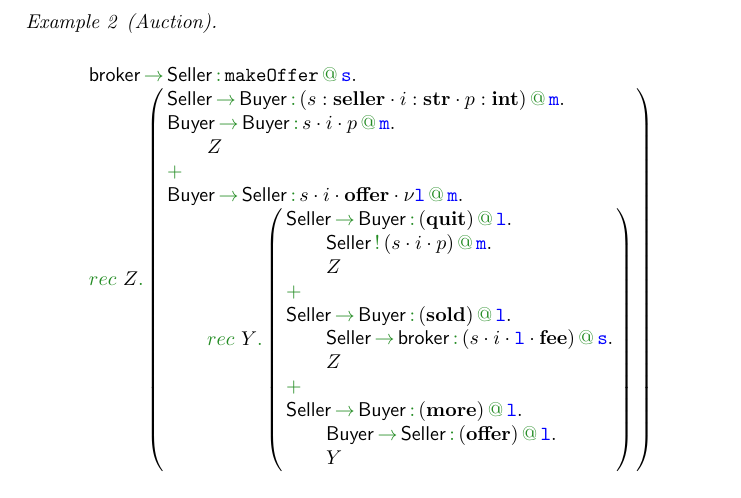
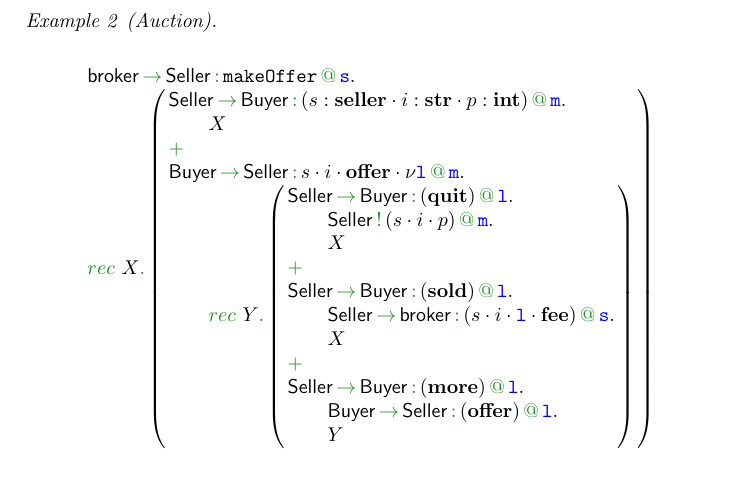
Before and after one commit to emiiliotuosto/RdN, a LaTeX paper (main.tex, which reads klaimographies.tex): part of page 4 of 8, cut so that both start at the same text. Compiled offline with pdfLaTeX.

Commit message:
new def of seq

```diff
--- a/klaimographies.tex
+++ b/klaimographies.tex
@@ -209,13 +209,11 @@ set of roles in $\aK$.
   \begin{array}{l}
     \apref[\ptp {broker}][\amulti {Seller}][{\atuple[makeOffer]}][{\aloc[s]}][.].
     \\
-    \arec[Z][\left({
+    \arec[X][\left({
     \begin{array}{l}
       \apref[\amulti{Seller}][\amulti {Buyer}][s:{\asort[seller]} \cdot {i:{\asort[str]} \cdot p:{\asort[int]}}][{\aloc[m]}].
-      \\
-      \apref[\amulti {Buyer}][\amulti {Buyer}][{s \cdot i \cdot p}][{\aloc[m]}][.].
       \\\qquad
-      Z
+      X
       \\
       \chop
       \\
@@ -228,7 +226,7 @@ set of roles in $\aK$.
 	\apref[\amulti {Seller}][][s \cdot i \cdot p][{\aloc[m]}].
         \\
         \qquad
-        Z
+        X
         \\
         \chop
 	\\
@@ -237,7 +235,7 @@ set of roles in $\aK$.
         \apref[\amulti{Seller}][\ptp{broker}][s \cdot i \cdot \aloc \cdot {\asort[fee]}][{\aloc[s]}].
         \\
         \qquad
-        Z
+        X
 	\\
         \chop
 	\\
```
